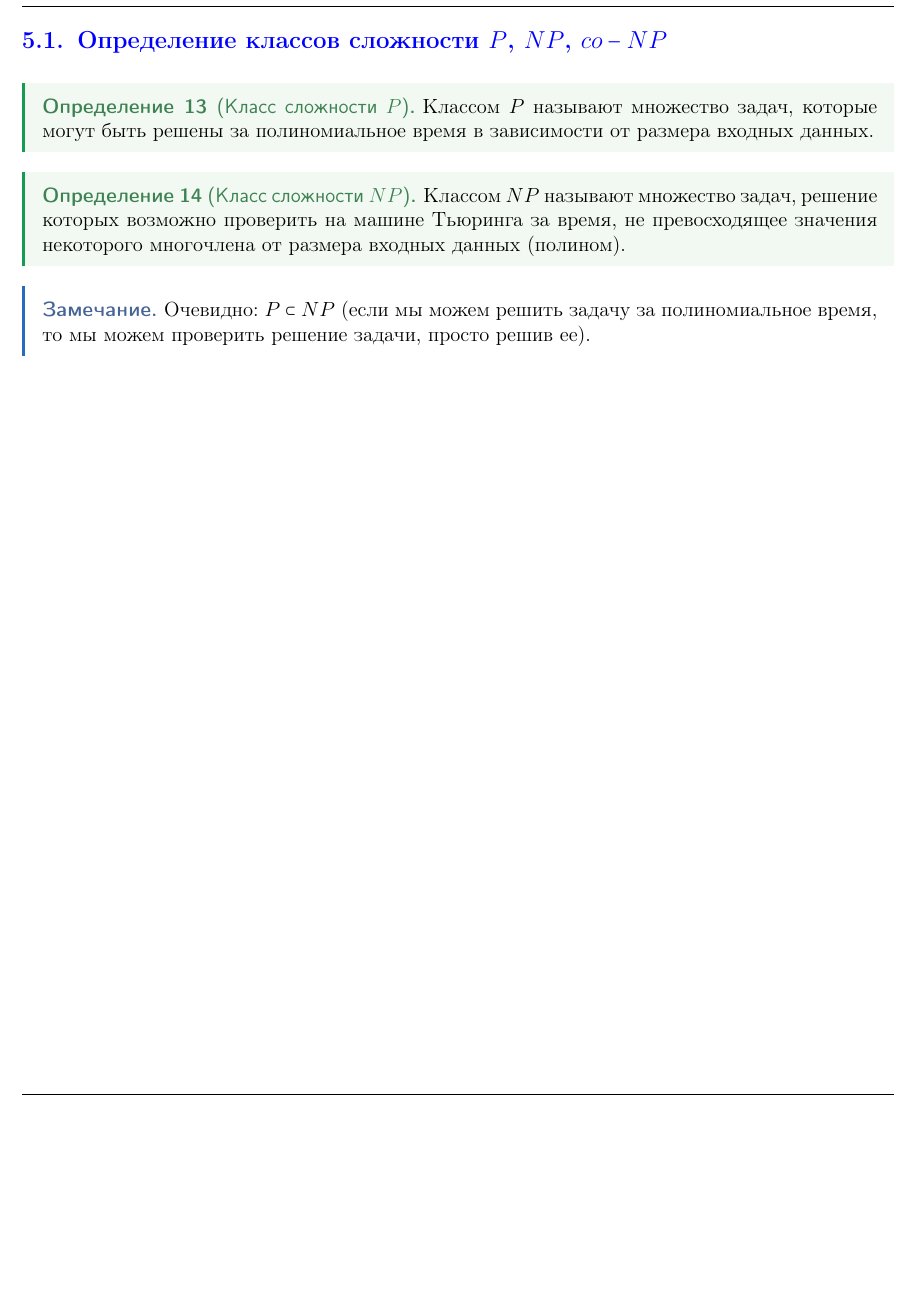
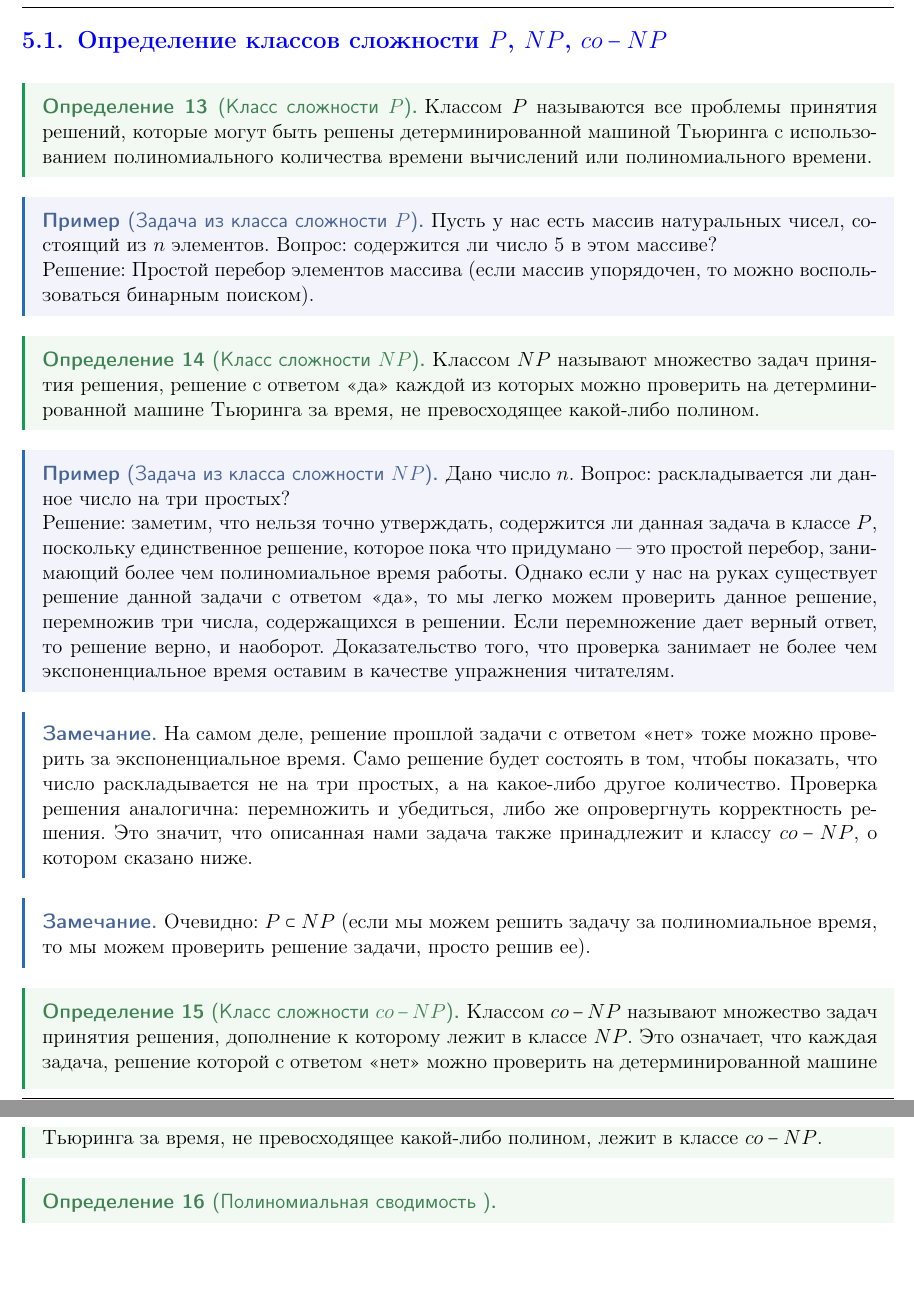
Before and after one commit to lastdesire/algorithms-and-complexity-analysis-tex, a LaTeX document (main.tex): part of page 8 of 8 before the commit and two parts of pages 8 and 9 of 9 after it, the two joined at a grey line, cut so that both start at the same text, the shorter picture padded with empty space. Compiled offline with pdfLaTeX.

Commit message:
Added P, NP, co-NP definitions and examples

```diff
--- a/main.tex
+++ b/main.tex
@@ -103,11 +103,29 @@
 
     \Section{5?}{}{Гагин Артур}
     \Subsection{Определение классов сложности $P$, $NP$, $co-NP$}
-    \begin{Def}[Класс сложности $P$] Классом $P$ называют множество задач, которые      могут быть решены за полиномиальное время в зависимости от размера входных данных.
+    \begin{Def}[Класс сложности $P$] Классом $P$ называются все проблемы принятия решений,  которые могут быть решены детерминированной машиной Тьюринга с использованием         полиномиального количества времени вычислений или полиномиального времени.
     \end{Def}
-    \begin{Def}[Класс сложности $NP$] Классом $NP$ называют множество задач,           решение которых возможно проверить на машине Тьюринга за время, не               превосходящее значения некоторого многочлена от размера входных данных (полином).
+    \begin{Example}[Задача из класса сложности $P$]
+        Пусть у нас есть массив натуральных чисел, состоящий из $n$ элементов. Вопрос: содержится ли число 5 в этом массиве?\\
+        Решение: Простой перебор элементов массива (если массив упорядочен, то можно воспользоваться бинарным поиском).
+    \end{Example}
+    \begin{Def}[Класс сложности $NP$]
+        Классом $NP$ называют множество задач принятия решения, решение с ответом <<да>> каждой из которых можно проверить на детерминированной машине Тьюринга за время, не превосходящее какой-либо полином.
     \end{Def}
+    \begin{Example}[Задача из класса сложности $NP$]
+        Дано число $n$. Вопрос: раскладывается ли данное число на три простых?\\
+        Решение: заметим, что нельзя точно утверждать, содержится ли данная задача в классе $P$, поскольку единственное решение, которое пока что придумано --- это простой перебор, занимающий более чем полиномиальное время работы. Однако если у нас на руках существует решение данной задачи с ответом <<да>>, то мы легко можем проверить данное решение, перемножив три числа, содержащихся в решении. Если перемножение дает верный ответ, то решение верно, и наоборот. Доказательство того, что проверка занимает не более чем экспоненциальное время оставим в качестве упражнения читателям.
+    \end{Example}
+    \begin{Rem}
+        На самом деле, решение прошлой задачи с ответом <<нет>> тоже можно проверить за экспоненциальное время. Само решение будет состоять в том, чтобы показать, что число раскладывается не на три простых, а на какое-либо другое количество. Проверка решения аналогична: перемножить и убедиться, либо же опровергнуть корректность решения. Это значит, что описанная нами задача также принадлежит и классу $co-NP$, о котором сказано ниже.
+    \end{Rem}
     \begin{Rem}
         Очевидно: $P \subset NP$ (если мы можем решить задачу за полиномиальное время, то мы можем проверить решение задачи, просто решив ее).
     \end{Rem}
+    \begin{Def}[Класс сложности $co-NP$]
+        Классом $co-NP$ называют множество задач принятия решения, дополнение к которому лежит в классе $NP$. Это означает, что каждая задача, решение которой с ответом <<нет>> можно проверить на детерминированной машине Тьюринга за время, не превосходящее какой-либо полином, лежит в классе $co-NP$.
+    \end{Def}
+    \begin{Def}[Полиномиальная сводимость ]
+
+    \end{Def}
 \end{document}
```
Also changed, not shown: pres.pdf (added), main.tex (2 more changed lines).
